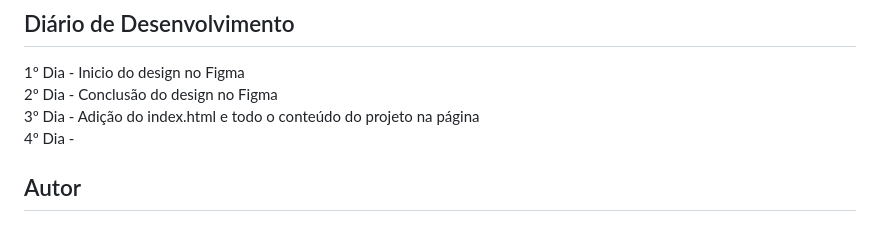
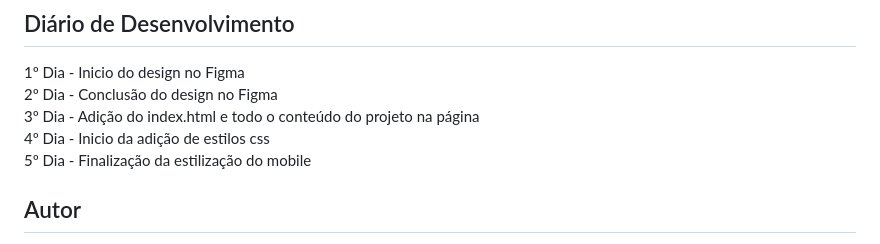
Before and after one commit to coelhoalexandre/alexandrecoelho, a Markdown page: README.md, the part around the change. Rendered like a GitHub page.

```diff
--- a/README.md
+++ b/README.md
@@ -56,7 +56,8 @@ Esse projeto está sendo desenvolvido por Alexandre Coelho e servirá como seu p
 1º Dia - Inicio do design no Figma <br>
 2º Dia - Conclusão do design no Figma <br>
 3º Dia - Adição do index.html e todo o conteúdo do projeto na página <br>
-4º Dia - <br>
+4º Dia - Inicio da adição de estilos css <br>
+5º Dia - Finalização da estilização do mobile <br>
 
 ## Autor
 
```
